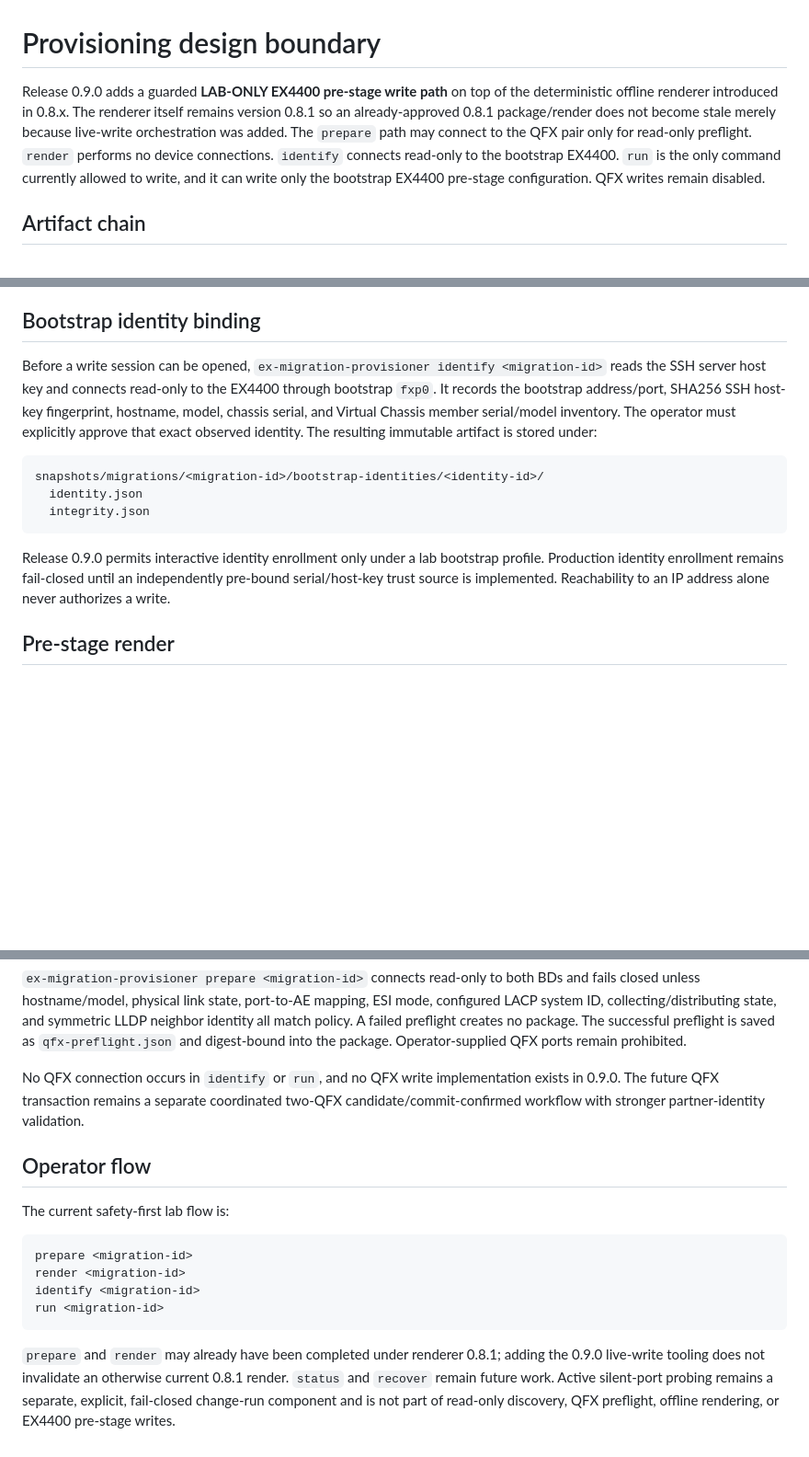
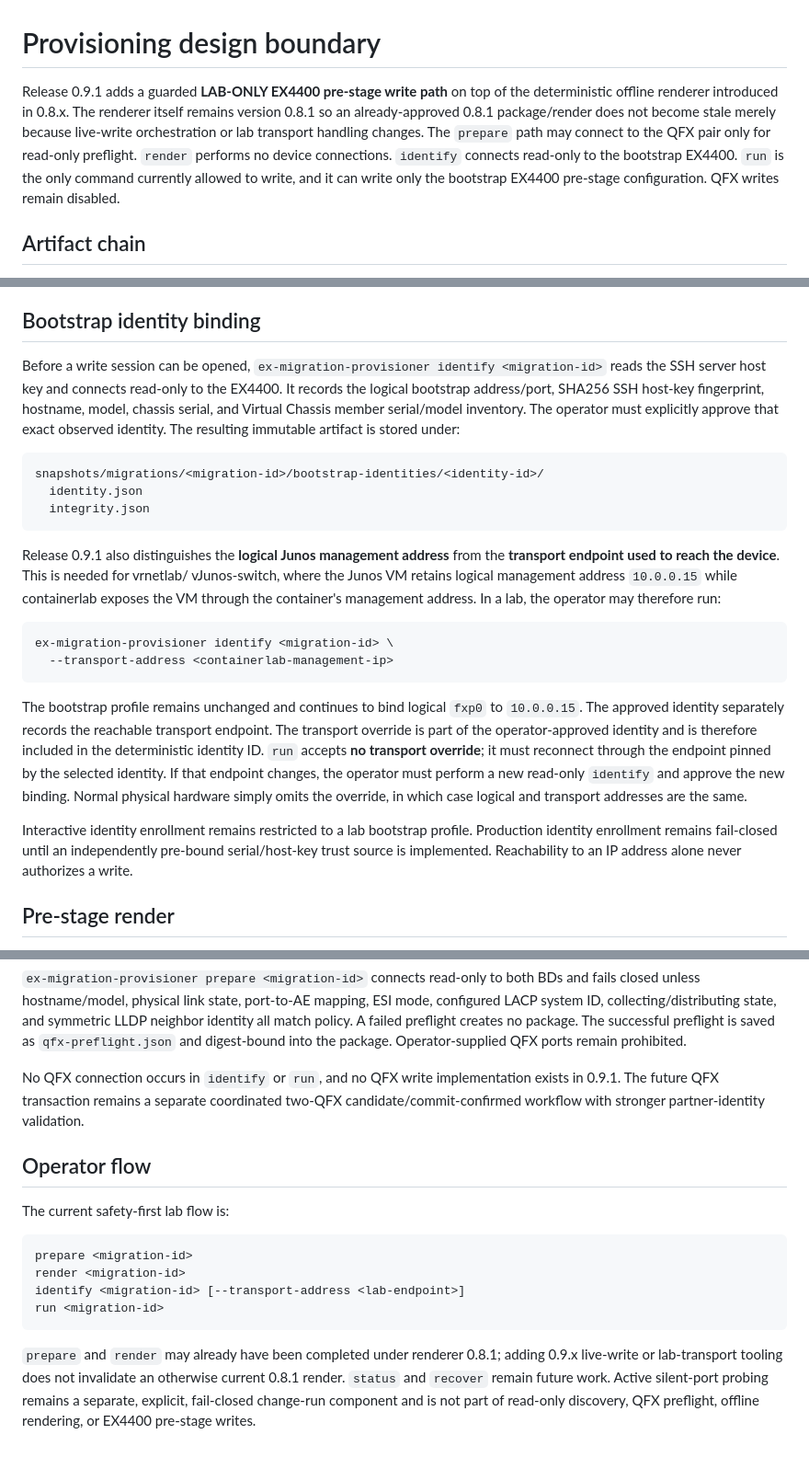
Before and after one commit to sphoffman/ex4300-ex4400-migration, a Markdown page: docs/provisioning-design.md, 3 parts joined by grey strips. Shown at 92% size. Drawn GitHub-style; blank space fills up the shorter version.

Commit message:
Document vJunos transport endpoint binding

````diff
--- a/docs/provisioning-design.md
+++ b/docs/provisioning-design.md
@@ -1,13 +1,14 @@
 # Provisioning design boundary
 
-Release 0.9.0 adds a guarded **LAB-ONLY EX4400 pre-stage write path** on top of
+Release 0.9.1 adds a guarded **LAB-ONLY EX4400 pre-stage write path** on top of
 the deterministic offline renderer introduced in 0.8.x. The renderer itself
 remains version 0.8.1 so an already-approved 0.8.1 package/render does not become
-stale merely because live-write orchestration was added. The `prepare` path may
-connect to the QFX pair only for read-only preflight. `render` performs no device
-connections. `identify` connects read-only to the bootstrap EX4400. `run` is the
-only command currently allowed to write, and it can write only the bootstrap
-EX4400 pre-stage configuration. QFX writes remain disabled.
+stale merely because live-write orchestration or lab transport handling changes.
+The `prepare` path may connect to the QFX pair only for read-only preflight.
+`render` performs no device connections. `identify` connects read-only to the
+bootstrap EX4400. `run` is the only command currently allowed to write, and it can
+write only the bootstrap EX4400 pre-stage configuration. QFX writes remain
+disabled.
 
 ## Artifact chain
 
@@ -45,11 +46,11 @@ It fails closed rather than guessing when a multi-member inventory is incomplete
 ## Bootstrap identity binding
 
 Before a write session can be opened, `ex-migration-provisioner identify
-<migration-id>` reads the SSH server host key and connects read-only to the EX4400
-through bootstrap `fxp0`. It records the bootstrap address/port, SHA256 SSH host-key
-fingerprint, hostname, model, chassis serial, and Virtual Chassis member
-serial/model inventory. The operator must explicitly approve that exact observed
-identity. The resulting immutable artifact is stored under:
+<migration-id>` reads the SSH server host key and connects read-only to the EX4400.
+It records the logical bootstrap address/port, SHA256 SSH host-key fingerprint,
+hostname, model, chassis serial, and Virtual Chassis member serial/model inventory.
+The operator must explicitly approve that exact observed identity. The resulting
+immutable artifact is stored under:
 
 ```
 snapshots/migrations/<migration-id>/bootstrap-identities/<identity-id>/
@@ -57,10 +58,30 @@ snapshots/migrations/<migration-id>/bootstrap-identities/<identity-id>/
   integrity.json
 ```
 
-Release 0.9.0 permits interactive identity enrollment only under a lab bootstrap
-profile. Production identity enrollment remains fail-closed until an independently
-pre-bound serial/host-key trust source is implemented. Reachability to an IP
-address alone never authorizes a write.
+Release 0.9.1 also distinguishes the **logical Junos management address** from the
+**transport endpoint used to reach the device**. This is needed for vrnetlab/
+vJunos-switch, where the Junos VM retains logical management address `10.0.0.15`
+while containerlab exposes the VM through the container's management address. In a
+lab, the operator may therefore run:
+
+```
+ex-migration-provisioner identify <migration-id> \
+  --transport-address <containerlab-management-ip>
+```
+
+The bootstrap profile remains unchanged and continues to bind logical `fxp0` to
+`10.0.0.15`. The approved identity separately records the reachable transport
+endpoint. The transport override is part of the operator-approved identity and is
+therefore included in the deterministic identity ID. `run` accepts **no transport
+override**; it must reconnect through the endpoint pinned by the selected identity.
+If that endpoint changes, the operator must perform a new read-only `identify` and
+approve the new binding. Normal physical hardware simply omits the override, in
+which case logical and transport addresses are the same.
+
+Interactive identity enrollment remains restricted to a lab bootstrap profile.
+Production identity enrollment remains fail-closed until an independently pre-bound
+serial/host-key trust source is implemented. Reachability to an IP address alone
+never authorizes a write.
 
 ## Pre-stage render
 
@@ -167,7 +190,7 @@ The successful preflight is saved as `qfx-preflight.json` and digest-bound into
 package. Operator-supplied QFX ports remain prohibited.
 
 No QFX connection occurs in `identify` or `run`, and no QFX write implementation
-exists in 0.9.0. The future QFX transaction remains a separate coordinated two-QFX
+exists in 0.9.1. The future QFX transaction remains a separate coordinated two-QFX
 candidate/commit-confirmed workflow with stronger partner-identity validation.
 
 ## Operator flow
@@ -177,12 +200,12 @@ The current safety-first lab flow is:
 ```
 prepare <migration-id>
 render <migration-id>
-identify <migration-id>
+identify <migration-id> [--transport-address <lab-endpoint>]
 run <migration-id>
 ```
 
 `prepare` and `render` may already have been completed under renderer 0.8.1; adding
-the 0.9.0 live-write tooling does not invalidate an otherwise current 0.8.1 render.
-`status` and `recover` remain future work. Active silent-port probing remains a
-separate, explicit, fail-closed change-run component and is not part of read-only
-discovery, QFX preflight, offline rendering, or EX4400 pre-stage writes.
+0.9.x live-write or lab-transport tooling does not invalidate an otherwise current
+0.8.1 render. `status` and `recover` remain future work. Active silent-port probing
+remains a separate, explicit, fail-closed change-run component and is not part of
+read-only discovery, QFX preflight, offline rendering, or EX4400 pre-stage writes.
````
Also changed, not shown: other parts of docs/provisioning-design.md (+5 -3 lines).
